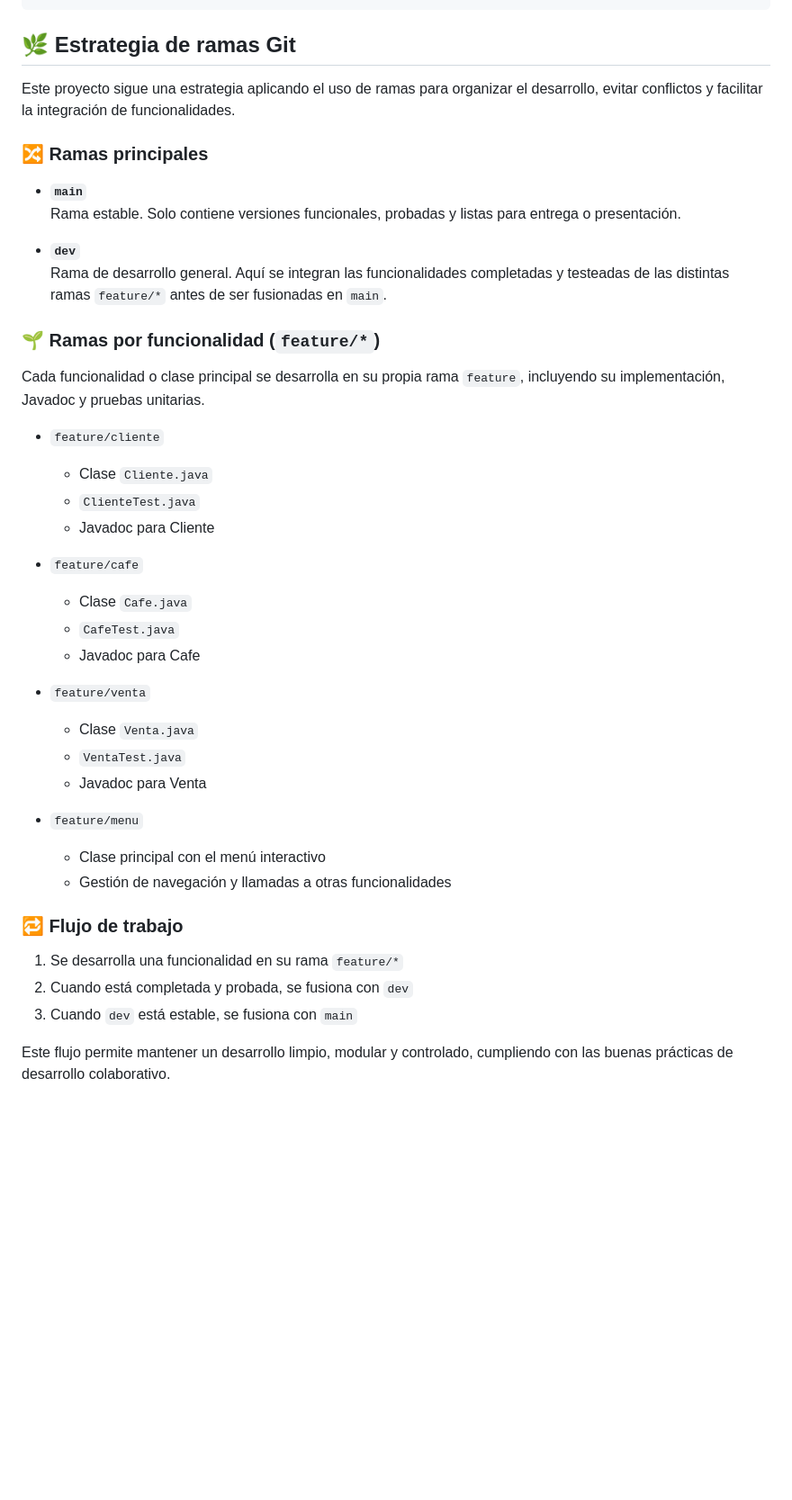
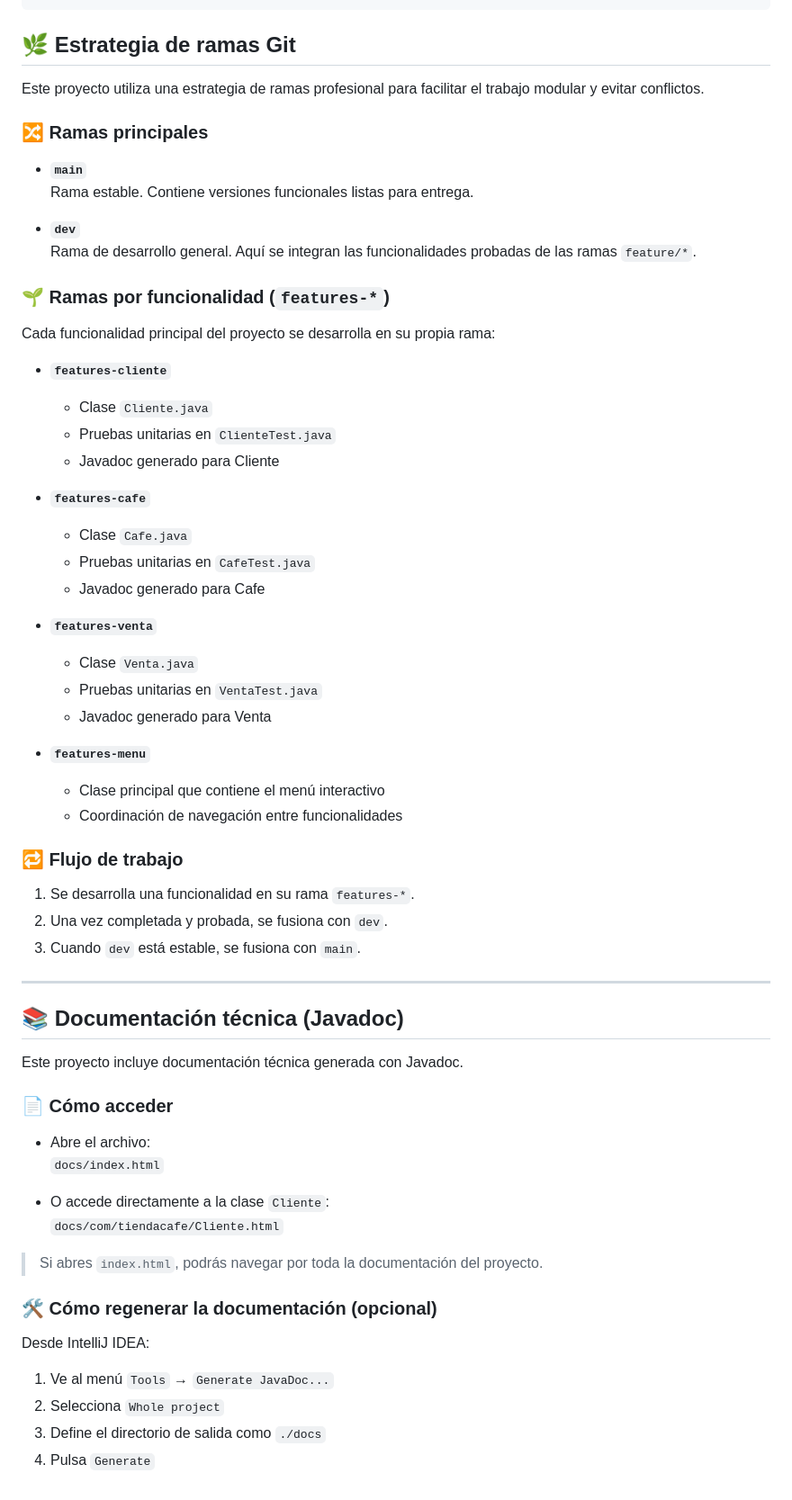
Before and after one commit to CristianPG1993/Proyecto-Java-EDD, a Markdown page: README.md, the part around the change. Shown: that part at 90% size. GitHub-like rendering; blank space fills up the shorter version.

Commit message:
📝 Actualizado README.md desde rama dev con mejoras de documentación

```diff
--- a/README.md
+++ b/README.md
@@ -72,43 +72,66 @@ Proyecto-Java-EDD/
 
 ## 🌿 Estrategia de ramas Git
 
-Este proyecto sigue una estrategia aplicando el uso de ramas para organizar el desarrollo, evitar conflictos y facilitar la integración de funcionalidades.
+Este proyecto utiliza una estrategia de ramas profesional para facilitar el trabajo modular y evitar conflictos.
 
 ### 🔀 Ramas principales
 
 - **`main`**
-  Rama estable. Solo contiene versiones funcionales, probadas y listas para entrega o presentación.
+  Rama estable. Contiene versiones funcionales listas para entrega.
 
 - **`dev`**
-  Rama de desarrollo general. Aquí se integran las funcionalidades completadas y testeadas de las distintas ramas `feature/*` antes de ser fusionadas en `main`.
+  Rama de desarrollo general. Aquí se integran las funcionalidades probadas de las ramas `feature/*`.
 
-### 🌱 Ramas por funcionalidad (`feature/*`)
+### 🌱 Ramas por funcionalidad (`features-*`)
 
-Cada funcionalidad o clase principal se desarrolla en su propia rama `feature`, incluyendo su implementación, Javadoc y pruebas unitarias.
+Cada funcionalidad principal del proyecto se desarrolla en su propia rama:
 
-- `feature/cliente`
+- **`features-cliente`**
   - Clase `Cliente.java`
-  - `ClienteTest.java`
-  - Javadoc para Cliente
+  - Pruebas unitarias en `ClienteTest.java`
+  - Javadoc generado para Cliente
 
-- `feature/cafe`
+- **`features-cafe`**
   - Clase `Cafe.java`
-  - `CafeTest.java`
-  - Javadoc para Cafe
+  - Pruebas unitarias en `CafeTest.java`
+  - Javadoc generado para Cafe
 
-- `feature/venta`
+- **`features-venta`**
   - Clase `Venta.java`
-  - `VentaTest.java`
-  - Javadoc para Venta
+  - Pruebas unitarias en `VentaTest.java`
+  - Javadoc generado para Venta
 
-- `feature/menu`
-  - Clase principal con el menú interactivo
-  - Gestión de navegación y llamadas a otras funcionalidades
+- **`features-menu`**
+  - Clase principal que contiene el menú interactivo
+  - Coordinación de navegación entre funcionalidades
 
 ### 🔁 Flujo de trabajo
 
-1. Se desarrolla una funcionalidad en su rama `feature/*`
-2. Cuando está completada y probada, se fusiona con `dev`
-3. Cuando `dev` está estable, se fusiona con `main`
+1. Se desarrolla una funcionalidad en su rama `features-*`.
+2. Una vez completada y probada, se fusiona con `dev`.
+3. Cuando `dev` está estable, se fusiona con `main`.
 
-Este flujo permite mantener un desarrollo limpio, modular y controlado, cumpliendo con las buenas prácticas de desarrollo colaborativo.
+---
+
+## 📚 Documentación técnica (Javadoc)
+
+Este proyecto incluye documentación técnica generada con Javadoc.
+
+### 📄 Cómo acceder
+
+- Abre el archivo:
+  `docs/index.html`
+
+- O accede directamente a la clase `Cliente`:
+  `docs/com/tiendacafe/Cliente.html`
+
+> Si abres `index.html`, podrás navegar por toda la documentación del proyecto.
+
+### 🛠 Cómo regenerar la documentación (opcional)
+
+Desde IntelliJ IDEA:
+
+1. Ve al menú `Tools` → `Generate JavaDoc...`
+2. Selecciona `Whole project`
+3. Define el directorio de salida como `./docs`
+4. Pulsa `Generate`
```
